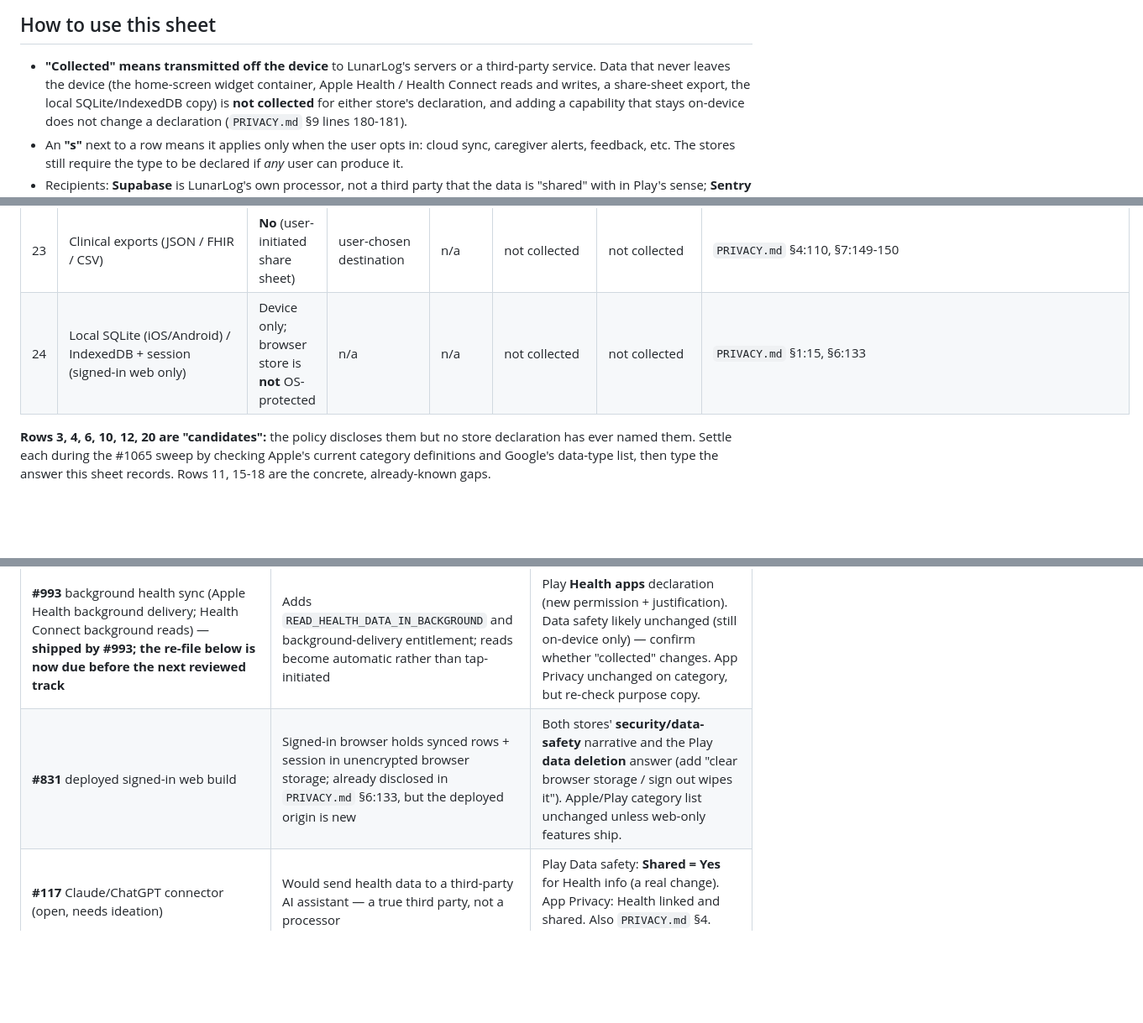
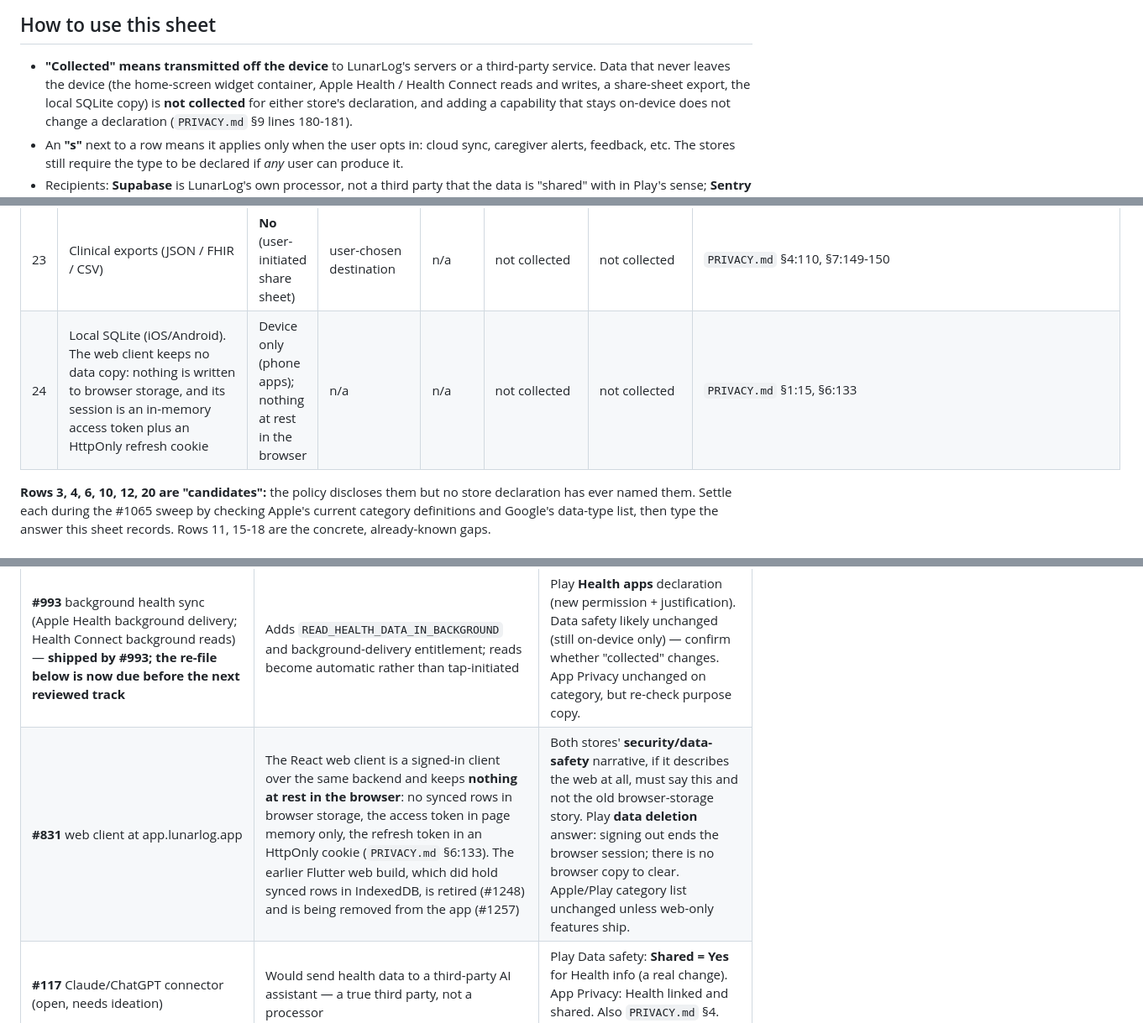
Before and after one commit to wjdavis5/lunarlog, a Markdown page: docs/ops/store-declarations.md, 3 parts joined by grey strips. Shown at 84% size. Drawn GitHub-style; blank space fills up the shorter version.

```diff
--- a/docs/ops/store-declarations.md
+++ b/docs/ops/store-declarations.md
@@ -17,7 +17,7 @@ answer for them. Everything else can be typed now.
 - **"Collected" means transmitted off the device** to LunarLog's servers or a
   third-party service. Data that never leaves the device (the home-screen widget
   container, Apple Health / Health Connect reads and writes, a share-sheet
-  export, the local SQLite/IndexedDB copy) is **not collected** for either
+  export, the local SQLite copy) is **not collected** for either
   store's declaration, and adding a capability that stays on-device does not
   change a declaration (`PRIVACY.md` §9 lines 180-181).
 - An **"s"** next to a row means it applies only when the user opts in:
@@ -72,7 +72,7 @@ Citations are `PRIVACY.md` section:line and, where useful, the code path.
 | 21 | Home-screen widget container (state word, cycle-day count, relative countdown, opaque profile id, anchor date) | **No** | OS shared container | n/a | not collected | not collected | `PRIVACY.md` §2.E:66-67, §9:180 |
 | 22 | Apple Health / Health Connect read **and** write (flow, intermenstrual bleeding, symptoms, mood, fertility/BBT; computed deviations read-only) | **No** | OS health store | n/a | not collected | not collected (Health declaration handled separately — §4 below) | `PRIVACY.md` §4:108, §9:181; `ios/Runner/PrivacyInfo.xcprivacy:72-102` |
 | 23 | Clinical exports (JSON / FHIR / CSV) | **No** (user-initiated share sheet) | user-chosen destination | n/a | not collected | not collected | `PRIVACY.md` §4:110, §7:149-150 |
-| 24 | Local SQLite (iOS/Android) / IndexedDB + session (signed-in web only) | Device only; browser store is **not** OS-protected | n/a | n/a | not collected | not collected | `PRIVACY.md` §1:15, §6:133 |
+| 24 | Local SQLite (iOS/Android). The web client keeps no data copy: nothing is written to browser storage, and its session is an in-memory access token plus an HttpOnly refresh cookie | Device only (phone apps); nothing at rest in the browser | n/a | n/a | not collected | not collected | `PRIVACY.md` §1:15, §6:133 |
 
 **Rows 3, 4, 6, 10, 12, 20 are "candidates":** the policy discloses them but no
 store declaration has ever named them. Settle each during the #1065 sweep by
@@ -278,7 +278,7 @@ and reconcile `NSPrivacyAccessedAPITypes` — this environment cannot run it
 | Trigger | What changes | Declaration(s) to re-file |
 |---|---|---|
 | **#993** background health sync (Apple Health background delivery; Health Connect background reads) — **shipped by #993; the re-file below is now due before the next reviewed track** | Adds `READ_HEALTH_DATA_IN_BACKGROUND` and background-delivery entitlement; reads become automatic rather than tap-initiated | Play **Health apps** declaration (new permission + justification). Data safety likely unchanged (still on-device only) — confirm whether "collected" changes. App Privacy unchanged on category, but re-check purpose copy. |
-| **#831** deployed signed-in web build | Signed-in browser holds synced rows + session in unencrypted browser storage; already disclosed in `PRIVACY.md` §6:133, but the deployed origin is new | Both stores' **security/data-safety** narrative and the Play **data deletion** answer (add "clear browser storage / sign out wipes it"). Apple/Play category list unchanged unless web-only features ship. |
+| **#831** web client at app.lunarlog.app | The React web client is a signed-in client over the same backend and keeps **nothing at rest in the browser**: no synced rows in browser storage, the access token in page memory only, the refresh token in an HttpOnly cookie (`PRIVACY.md` §6:133). The earlier Flutter web build, which did hold synced rows in IndexedDB, is retired (#1248) and is being removed from the app (#1257) | Both stores' **security/data-safety** narrative, if it describes the web at all, must say this and not the old browser-storage story. Play **data deletion** answer: signing out ends the browser session; there is no browser copy to clear. Apple/Play category list unchanged unless web-only features ship. |
 | **#117** Claude/ChatGPT connector (open, needs ideation) | Would send health data to a third-party AI assistant — a true third party, not a processor | Play Data safety: **Shared = Yes** for Health info (a real change). App Privacy: Health linked and shared. Also `PRIVACY.md` §4. Needs a product decision first. |
 | Any new off-device data type or new recipient | New row in §1 above, new category on both stores | Both declarations + `PRIVACY.md` §9 + `PrivacyInfo.xcprivacy` in the same change. |
 | Any new `android.permission.health.*` (issues #186, #210, #246) | Health apps declaration review re-triggers | Play **Health apps** declaration (`docs/ops/play-health-declaration.md` "Re-check triggers"). |
```
Also changed, not shown: docs/ops/ios-export-compliance.md (+3 -2 lines).
